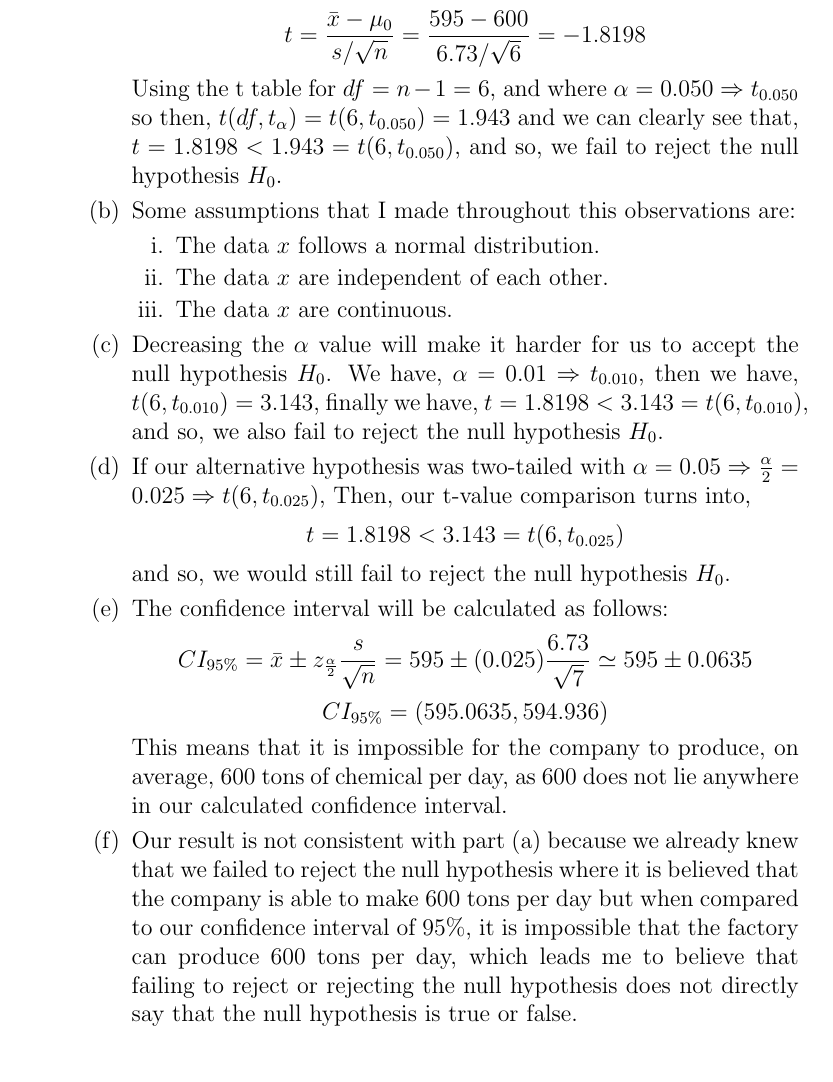
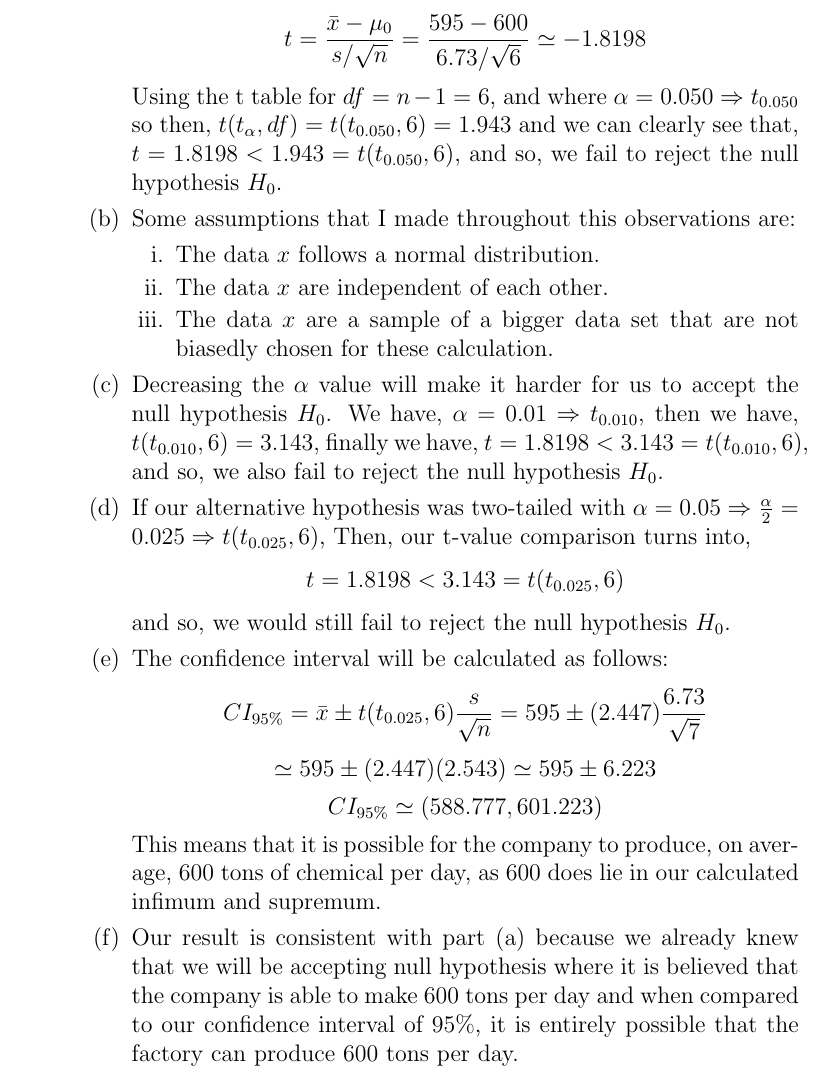
Before and after one commit to rinmeng/STAT230, a LaTeX problem sheet (assignment/3/assignment3.tex): part of page 6 of 6 before the commit and part of page 6 of 7 after it, cut so that both start at the same text. Compiled offline with pdfLaTeX.

Commit message:
finished assignment 3

```diff
--- a/assignment/3/assignment3.tex
+++ b/assignment/3/assignment3.tex
@@ -122,26 +122,27 @@
 		$$s = 6.73$$
 		\begin{enumerate}
 			\item $H_0 : \mu = \mu_0 = 600$, because $\mu < \mu_0$, $H_1 : \mu < \mu_0,$
-				$$t = \frac{\bar{x} - \mu_0}{s / \sqrt{n}} = \frac{595 - 600}{6.73 / \sqrt{6}} = -1.8198$$
-				Using the t table for $df = n - 1 = 6$, and where $\alpha = 0.050 \Rightarrow t_{0.050}$ so then, $t(df, t_{\alpha}) = t(6, t_{0.050}) = 1.943$ and we can clearly see that, $t = 1.8198 < 1.943 = t(6, t_{0.050})$, and so, we fail to reject the null hypothesis $H_0$.
+				$$t = \frac{\bar{x} - \mu_0}{s / \sqrt{n}} = \frac{595 - 600}{6.73 / \sqrt{6}} \simeq -1.8198$$
+				Using the t table for $df = n - 1 = 6$, and where $\alpha = 0.050 \Rightarrow t_{0.050}$ so then, $t(t_{\alpha}, df) = t(t_{0.050}, 6) = 1.943$ and we can clearly see that, $t = 1.8198 < 1.943 = t(t_{0.050}, 6)$, and so, we fail to reject the null hypothesis $H_0$.
 			\item Some assumptions that I made throughout this observations are:
 				\begin{enumerate}
 					\item The data $x$ follows a normal distribution.
 					\item The data $x$ are independent of each other.
-					\item The data $x$ are continuous.
+					\item The data $x$ are a sample of a bigger data set that are not biasedly chosen for these calculation.
 				\end{enumerate}
-			\item Decreasing the $\alpha$ value will make it harder for us to accept the null hypothesis $H_0$. We have, $\alpha = 0.01 \Rightarrow t_{0.010}$, then we have, $t(6, t_{0.010}) = 3.143$, finally we have, $t = 1.8198 < 3.143 = t(6, t_{0.010})$, and so, we also fail to reject the null hypothesis $H_0$.
+			\item Decreasing the $\alpha$ value will make it harder for us to accept the null hypothesis $H_0$. We have, $\alpha = 0.01 \Rightarrow t_{0.010}$, then we have, $t(t_{0.010}, 6) = 3.143$, finally we have, $t = 1.8198 < 3.143 = t(t_{0.010}, 6)$, and so, we also fail to reject the null hypothesis $H_0$.
 
 			\item If our alternative hypothesis was two-tailed
-with $\alpha = 0.05 \Rightarrow \frac{\alpha}{2} = 0.025 \Rightarrow t(6, t_{0.025})$, Then, our t-value comparison turns into,
-			$$t = 1.8198 < 3.143 = t(6, t_{0.025})$$
+with $\alpha = 0.05 \Rightarrow \frac{\alpha}{2} = 0.025 \Rightarrow t(t_{0.025}, 6)$, Then, our t-value comparison turns into,
+			$$t = 1.8198 < 3.143 = t(t_{0.025}, 6)$$
 			and so, we would still fail to reject the null hypothesis $H_0$.
 
 			\item The confidence interval will be calculated as follows:
-			$$CI_{95\%} = \bar{x} \pm z_{\frac{\alpha}{2}} \frac{s}{\sqrt{n}} = 595 \pm (0.025)\frac{6.73}{\sqrt{7}} \simeq 595 \pm 0.0635$$
-			$$CI_{95\%} = (595.0635, 594.936)$$
-			This means that it is impossible for the company to produce, on average, 600 tons of chemical per day, as 600 does not lie anywhere in our calculated confidence interval.
-			\item Our result is not consistent with part (a) because we already knew that we failed to reject the null hypothesis where it is believed that the company is able to make 600 tons per day but when compared to our confidence interval of 95\%, it is impossible that the factory can produce 600 tons per day, which leads me to believe that failing to reject or rejecting the null hypothesis does not directly say that the null hypothesis is true or false.
+			$$CI_{95\%} = \bar{x} \pm t(t_{0.025}, 6) \frac{s}{\sqrt{n}} = 595 \pm (2.447)\frac{6.73}{\sqrt{7}}$$
+			$$\simeq 595 \pm (2.447)(2.543) \simeq 595 \pm 6.223$$
+			$$CI_{95\%} \simeq (588.777, 601.223)$$
+			This means that it is possible for the company to produce, on average, 600 tons of chemical per day, as 600 does lie in our calculated infimum and supremum.
+			\item Our result is consistent with part (a) because we already knew that we will be accepting null hypothesis where it is believed that the company is able to make 600 tons per day and when compared to our confidence interval of 95\%, it is entirely possible that the factory can produce 600 tons per day.
 		\end{enumerate}
 \end{enumerate}
 End of Assignment 3.
```
Also changed, not shown: assignment/3/assignment3.pdf, 5 other files.
